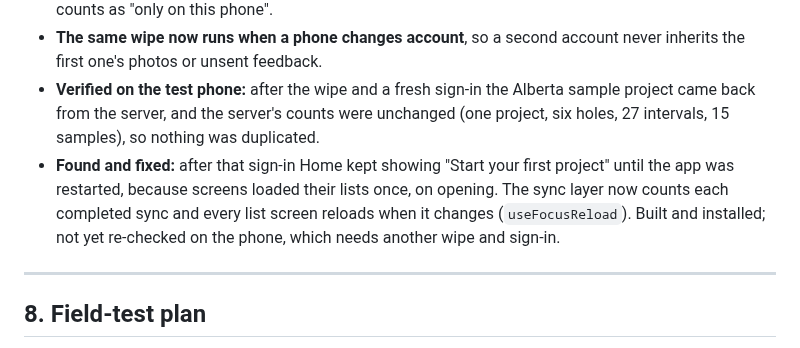
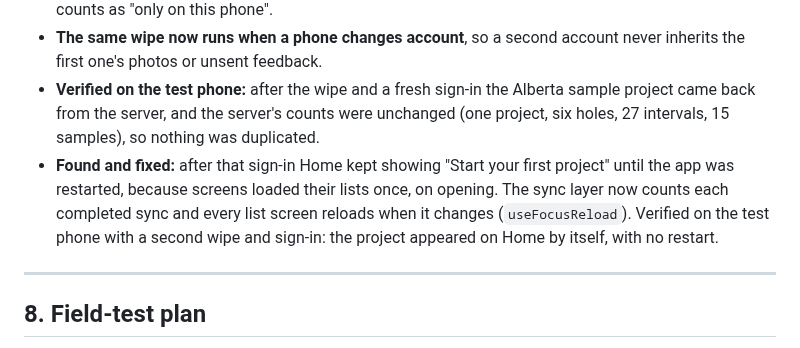
Before and after one commit to jjtzoo/CoreChain, a Markdown page: docs/product/corechain-mobile-mvp-scrum-plan.md, the part around the change. Rendered like a GitHub page.

Commit message:
docs: list refresh after sign-in verified on the phone
Co-Authored-By: Claude Sonnet 5 <noreply@anthropic.com>

```diff
--- a/docs/product/corechain-mobile-mvp-scrum-plan.md
+++ b/docs/product/corechain-mobile-mvp-scrum-plan.md
@@ -767,7 +767,7 @@ The live server and sign-in are also up: the web app is on Vercel (`corechain-or
 - **Photos.** Photo image files are not backed up yet (E5-3), so until that lands every photo on the phone counts as "only on this phone".
 - **The same wipe now runs when a phone changes account**, so a second account never inherits the first one's photos or unsent feedback.
 - **Verified on the test phone:** after the wipe and a fresh sign-in the Alberta sample project came back from the server, and the server's counts were unchanged (one project, six holes, 27 intervals, 15 samples), so nothing was duplicated.
-- **Found and fixed:** after that sign-in Home kept showing "Start your first project" until the app was restarted, because screens loaded their lists once, on opening. The sync layer now counts each completed sync and every list screen reloads when it changes (`useFocusReload`). Built and installed; not yet re-checked on the phone, which needs another wipe and sign-in.
+- **Found and fixed:** after that sign-in Home kept showing "Start your first project" until the app was restarted, because screens loaded their lists once, on opening. The sync layer now counts each completed sync and every list screen reloads when it changes (`useFocusReload`). Verified on the test phone with a second wipe and sign-in: the project appeared on Home by itself, with no restart.
 
 ---
 
```
